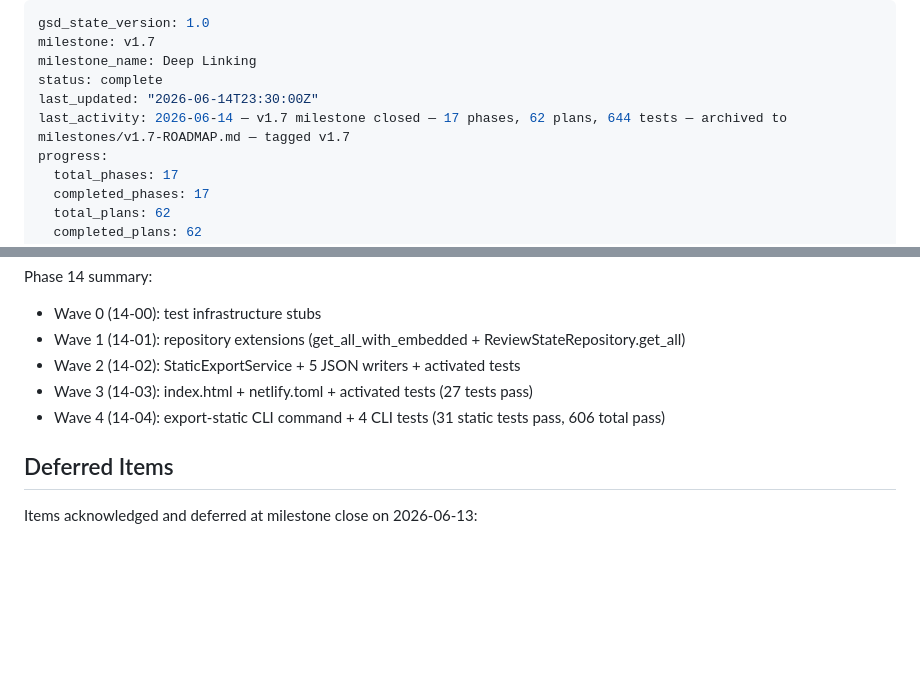
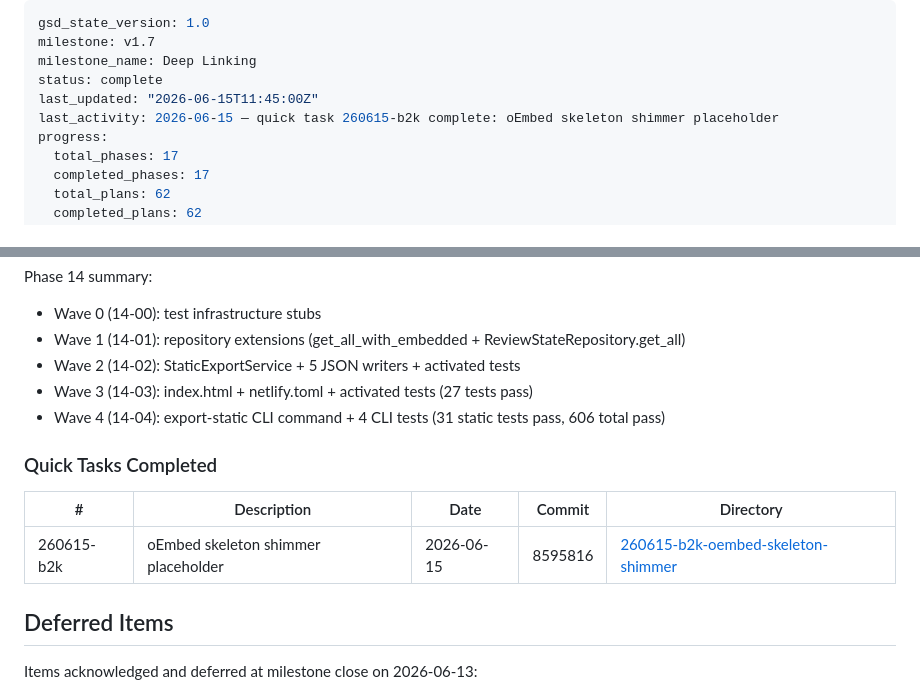
Before and after one commit to kbsimple/x-review-bookmarks, a Markdown page: .planning/STATE.md, 2 parts joined by grey strips. GitHub-like rendering; blank space fills up the shorter version.

Commit message:
docs(quick-260615-b2k): oEmbed skeleton shimmer placeholder
Co-Authored-By: Claude Sonnet 4.6 <noreply@anthropic.com>

```diff
--- a/.planning/STATE.md
+++ b/.planning/STATE.md
@@ -3,8 +3,8 @@ gsd_state_version: 1.0
 milestone: v1.7
 milestone_name: Deep Linking
 status: complete
-last_updated: "2026-06-14T23:30:00Z"
-last_activity: 2026-06-14 — v1.7 milestone closed — 17 phases, 62 plans, 644 tests — archived to milestones/v1.7-ROADMAP.md — tagged v1.7
+last_updated: "2026-06-15T11:45:00Z"
+last_activity: 2026-06-15 — quick task 260615-b2k complete: oEmbed skeleton shimmer placeholder
 progress:
   total_phases: 17
   completed_phases: 17
@@ -149,6 +149,12 @@ Phase 14 summary:
 - Wave 3 (14-03): index.html + netlify.toml + activated tests (27 tests pass)
 - Wave 4 (14-04): export-static CLI command + 4 CLI tests (31 static tests pass, 606 total pass)
 
+### Quick Tasks Completed
+
+| # | Description | Date | Commit | Directory |
+|---|-------------|------|--------|-----------|
+| 260615-b2k | oEmbed skeleton shimmer placeholder | 2026-06-15 | 8595816 | [260615-b2k-oembed-skeleton-shimmer](.planning/quick/260615-b2k-oembed-skeleton-shimmer/) |
+
 ## Deferred Items
 
 Items acknowledged and deferred at milestone close on 2026-06-13:
```
